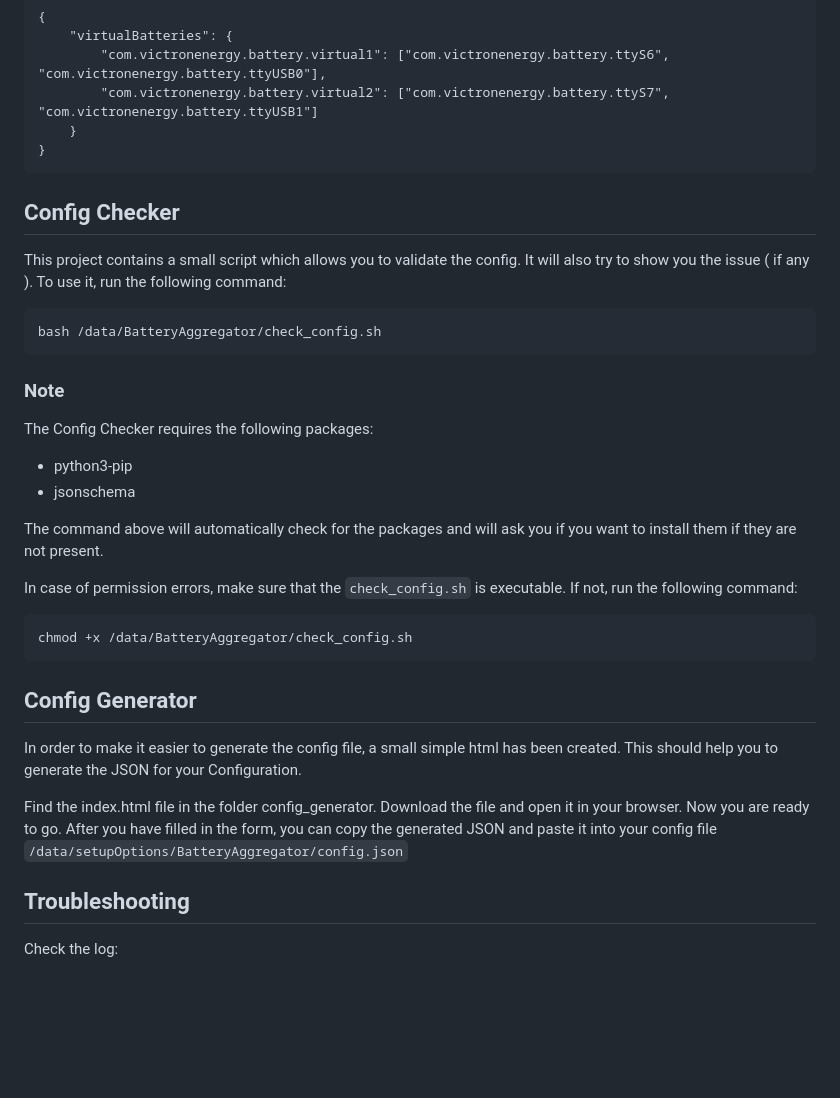
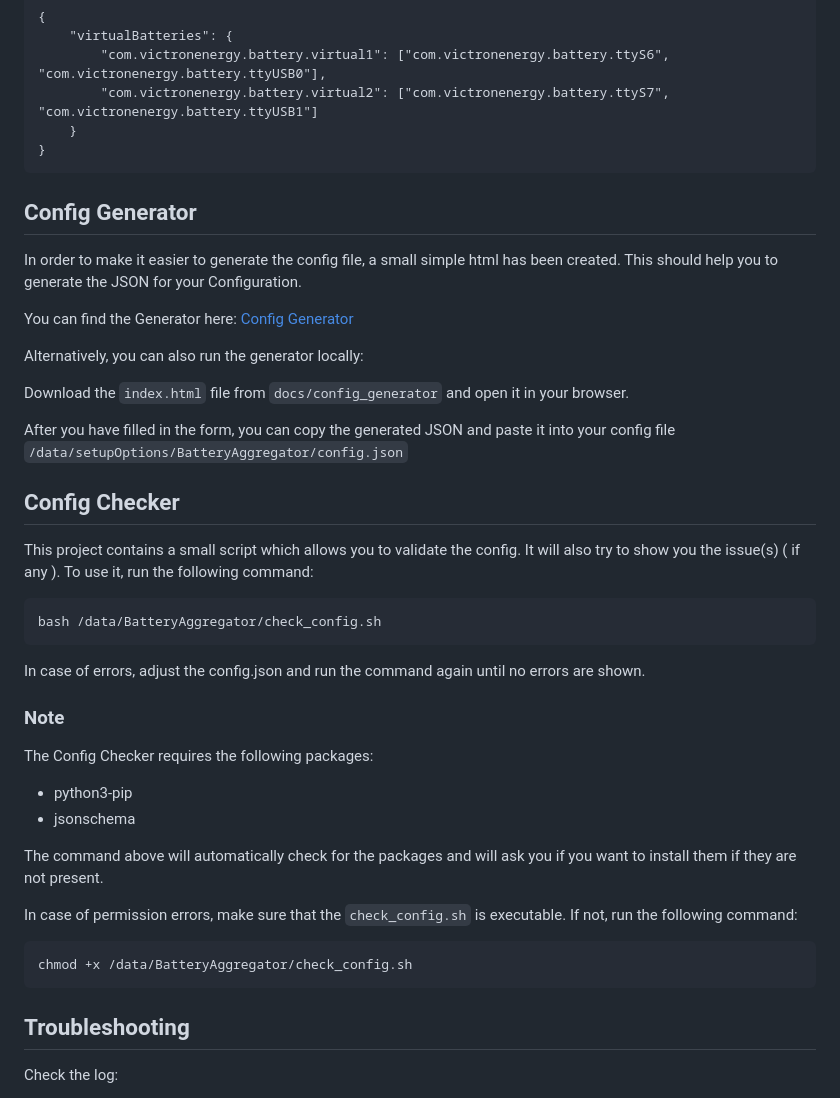
Before and after one commit to pulquero/BatteryAggregator, a Markdown page: README.md, the part around the change. GitHub-like rendering; blank space fills up the shorter version.

Commit message:
adjust readme to include config generator link and info

````diff
--- a/README.md
+++ b/README.md
@@ -123,12 +123,28 @@ To change the log level to debug, add:
 	}
 
 
+## Config Generator
+In order to make it easier to generate the config file, a small simple html has been created.
+This should help you to generate the JSON for your Configuration.
+
+You can find the Generator here: [Config Generator](https://pulquero.github.io/BatteryAggregator/config_generator/index.html)
+
+Alternatively, you can also run the generator locally:
+
+Download the `index.html` file from `docs/config_generator` and open it in your browser.
+
+After you have filled in the form, you can copy the generated JSON and paste it into your config file `/data/setupOptions/BatteryAggregator/config.json`
+
+
 ## Config Checker
-This project contains a small script which allows you to validate the config. It will also try to show you the issue ( if any ).
+This project contains a small script which allows you to validate the config. It will also try to show you the issue(s) ( if any ).
 To use it, run the following command:
 ```
 bash /data/BatteryAggregator/check_config.sh
 ```
+
+In case of errors, adjust the config.json and run the command again until no errors are shown.
+
 ### Note
 The Config Checker requires the following packages:
 - python3-pip
@@ -140,16 +156,6 @@ In case of permission errors, make sure that the `check_config.sh` is executable
 ```
 chmod +x /data/BatteryAggregator/check_config.sh
 ```
-
-
-## Config Generator
-In order to make it easier to generate the config file, a small simple html has been created.
-This should help you to generate the JSON for your Configuration.
-
-Find the index.html file in the folder config_generator. Download the file and open it in your browser.
-Now you are ready to go.
-After you have filled in the form, you can copy the generated JSON and paste it into your config file `/data/setupOptions/BatteryAggregator/config.json`
-
 
 ## Troubleshooting
 
````
